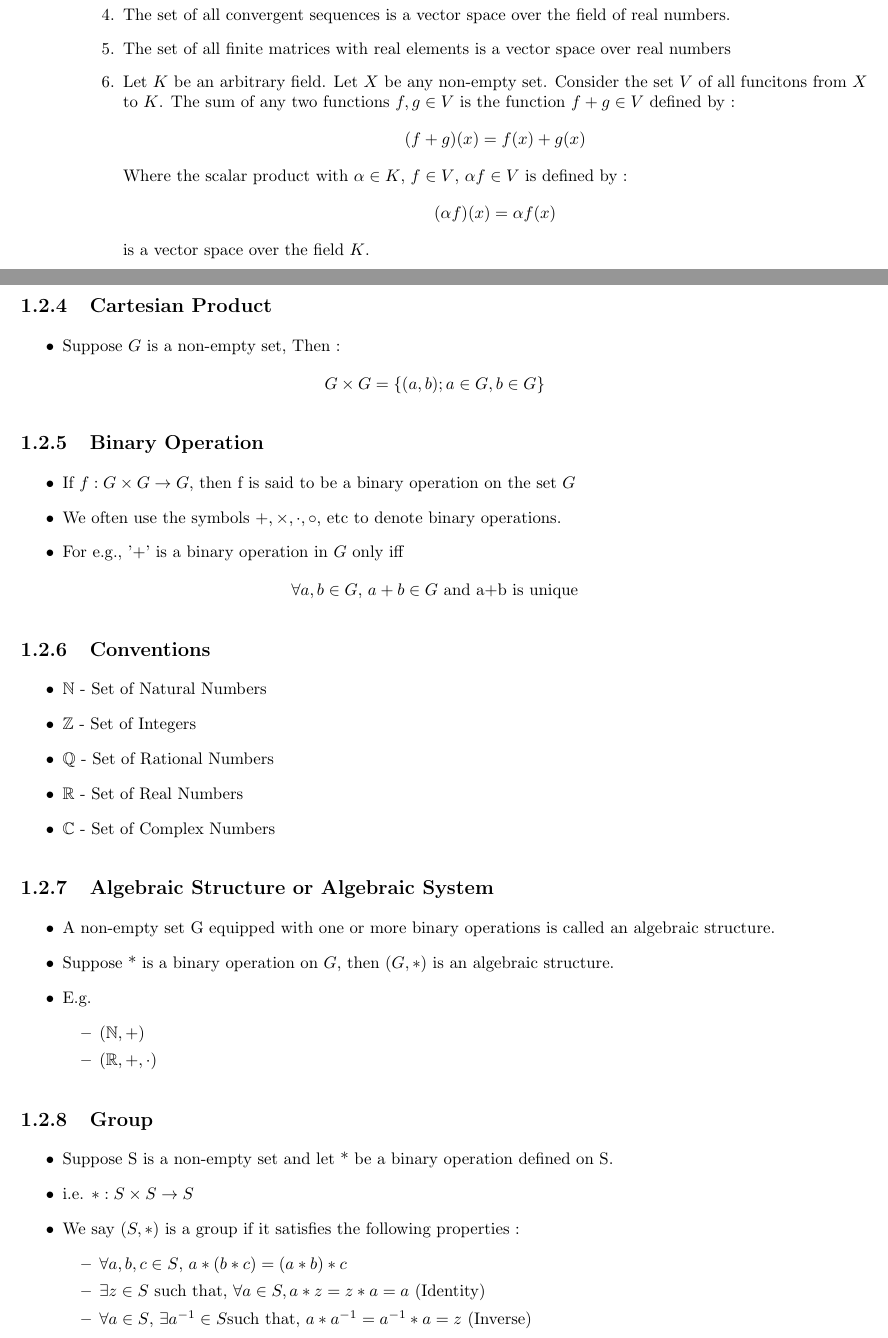
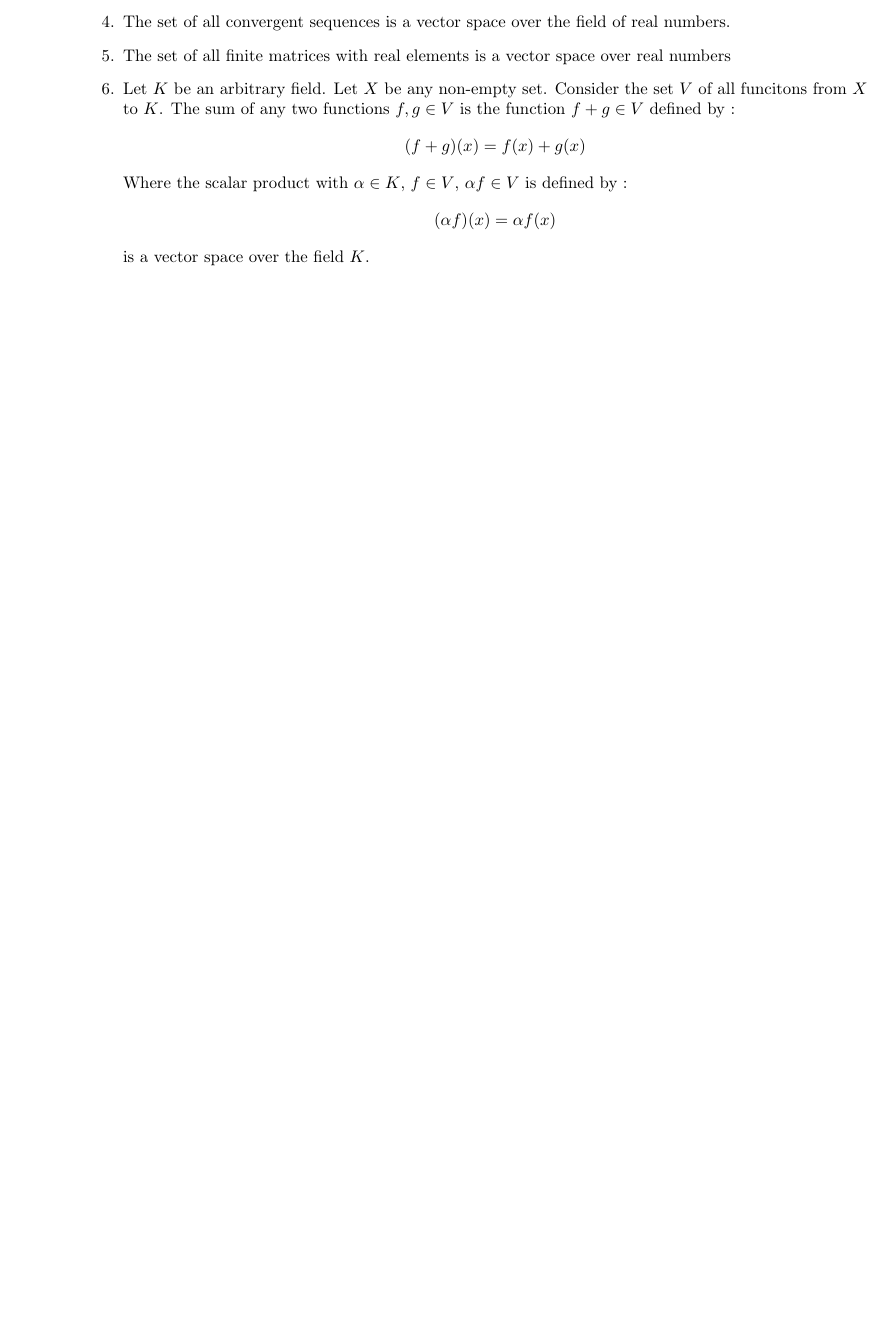
Before and after one commit to kajla-dhananjay/mtl104, a LaTeX document (L2/L2.tex): two parts of pages 3 and 4 of 5 before the commit and part of page 3 of 3 after it, the two joined at a grey line, cut so that both start at the same text, the shorter picture padded with empty space. Compiled offline with pdfLaTeX.

Commit message:
L2 removed appended L1 copy
Signed-off-by: Dhananjay Kajla <kajla.dhananjay@gmail.com>

```diff
--- a/L2/L2.tex
+++ b/L2/L2.tex
@@ -198,51 +198,3 @@
 		\[(\alpha f)(x) = \alpha f(x)\]
 		is a vector space over the field $K$.
 	\end{enumerate}
-
-	\newpage
-
-	\subsection{Cartesian Product}
-	\begin{itemize}
-		\item Suppose $G$ is a non-empty set, Then :
-		\[G \times G = \{(a,b); a \in G, b \in G\}\]
-	\end{itemize}
-
-	\subsection{Binary Operation}
-	\begin{itemize}
-		\item If $f : G \times G \rightarrow G$, then f is said to be a binary operation on the set $G$
-		\item We often use the symbols $+, \times, \cdot, \circ$, etc to denote binary operations.
-		\item For e.g., '+' is a binary operation in $G$ only iff
-		\[\forall a,b \in G\text{, } a + b \in G \text{ and a+b is unique} \]
-	\end{itemize}
-
-	\subsection{Conventions}
-	\begin{itemize}
-		\item $\mathbb N$ - Set of Natural Numbers
-		\item $\mathbb Z$ - Set of Integers
-		\item $\mathbb Q$ - Set of Rational Numbers
-		\item $\mathbb R$ - Set of Real Numbers
-		\item $\mathbb C$ - Set of Complex Numbers
-
-	\end{itemize}
-
-	\subsection{Algebraic Structure or Algebraic System}
-	\begin{itemize}
-		\item A non-empty set G equipped with one or more binary operations is called an algebraic structure.
-		\item Suppose * is a binary operation on $G$, then $(G,*)$ is an algebraic structure.
-		\item E.g.
-		\begin{itemize}
-			\item $(\mathbb N, +)$
-			\item $(\mathbb R, +, \cdot)$
-		\end{itemize}
-	\end{itemize}
-
-	\subsection{Group}
-	\begin{itemize}
-		\item Suppose S is a non-empty set and let * be a binary operation defined on S.
-		\item i.e. $* : S \times S \rightarrow S$
-		\item We say $(S,*)$ is a group if it satisfies the following properties :
-		\begin{itemize}
-			\item $\forall a,b,c \in S \text{, }  a * (b * c) = (a * b) * c$
-			\item $\exists z \in S \text{ such that, } \forall a \in S, a * z = z * a = a $ (Identity)
-			\item $\forall a \in S \text{, } \exists a^{-1} \in S \text{such that, } a * a^{-1} = a^{-1} * a = z$ (Inverse)
-		\end{itemize}
```
Also changed, not shown: L2/L2.pdf, L2/L2.tex (33 more changed lines).
